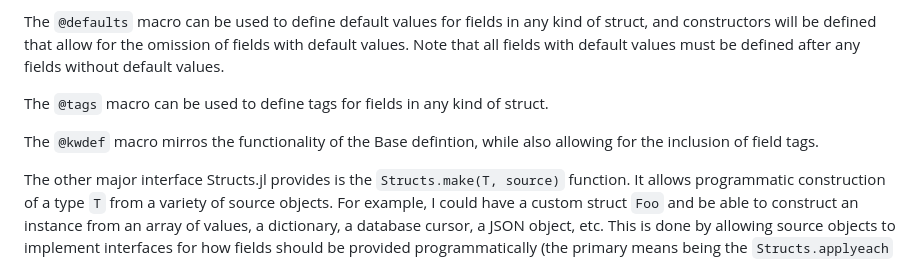
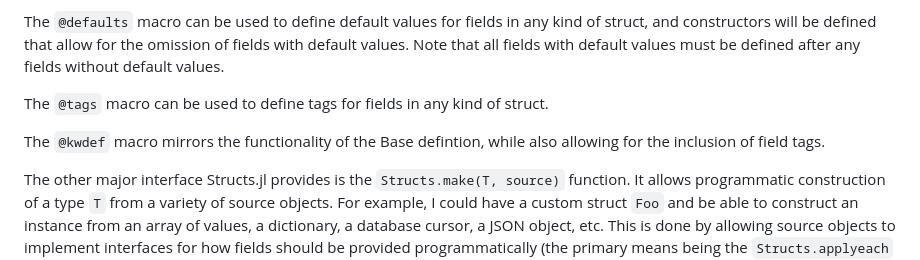
Before and after one commit to quinnj/StructUtils.jl, a Markdown page: README.md, the part around the change. GitHub-like rendering.

Commit message:
Typo fix - Update README.md
[skip ci]

```diff
--- a/README.md
+++ b/README.md
@@ -23,7 +23,7 @@ The `@defaults` macro can be used to define default values for fields in any kin
 
 The `@tags` macro can be used to define tags for fields in any kind of struct.
 
-The `@kwdef` macro mirros the functionality of the Base defintion, while also allowing for the inclusion of field tags.
+The `@kwdef` macro mirrors the functionality of the Base defintion, while also allowing for the inclusion of field tags.
 
 The other major interface Structs.jl provides is the `Structs.make(T, source)` function. It allows programmatic construction of a type `T` from a variety of source objects.
 For example, I could have a custom struct `Foo` and be able to construct an instance from an array of values, a dictionary, a database cursor, a JSON object, etc. This is done by allowing source objects to implement interfaces for how fields should be provided programmatically (the primary means being the `Structs.applyeach` function), while `Structs.make` uses the programmatic knowledge from the above-mentioned macros, along with potential field tags, to construct the object.
```
